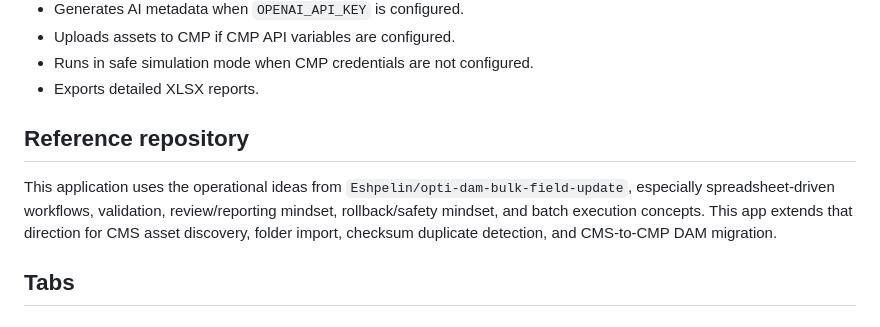
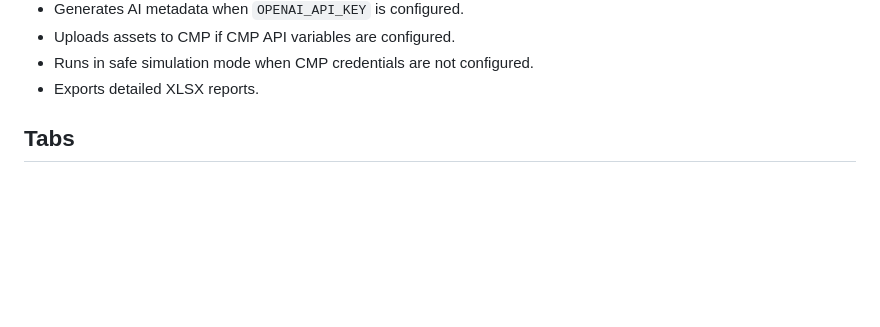
Before and after one commit to Nure/opti-ai-assets-manager, a Markdown page: README.md, the part around the change. GitHub-like rendering; blank space fills up the shorter version.

Commit message:
update project

```diff
--- a/README.md
+++ b/README.md
@@ -54,10 +54,6 @@ docker compose up
 - Uploads assets to CMP if CMP API variables are configured.
 - Runs in safe simulation mode when CMP credentials are not configured.
 - Exports detailed XLSX reports.
-
-## Reference repository
-
-This application uses the operational ideas from `Eshpelin/opti-dam-bulk-field-update`, especially spreadsheet-driven workflows, validation, review/reporting mindset, rollback/safety mindset, and batch execution concepts. This app extends that direction for CMS asset discovery, folder import, checksum duplicate detection, and CMS-to-CMP DAM migration.
 
 ## Tabs
 
```
